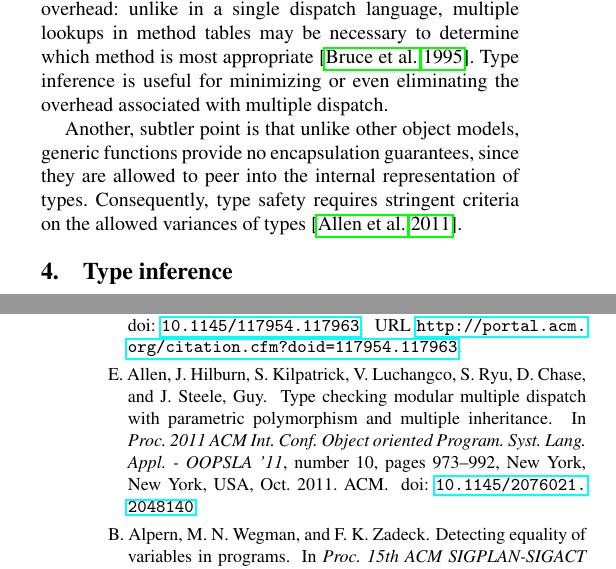
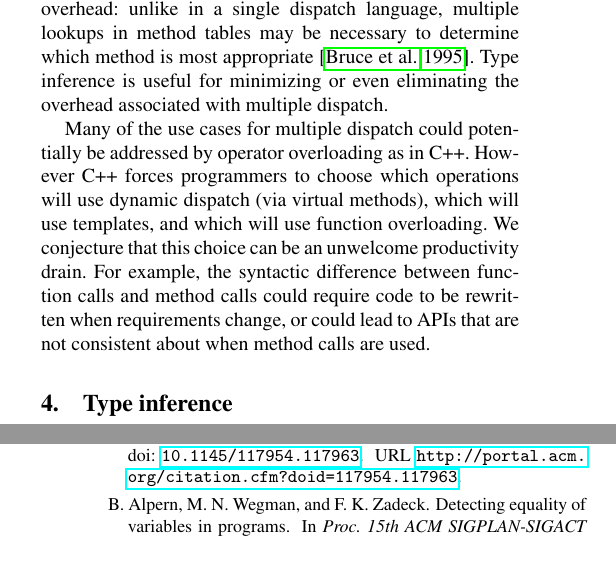
Before and after one commit to jiahao/julia-type-system, a LaTeX paper (pldi2015/pldi2015.tex): two parts of the columns of pages 4 and 11 of 12 before the commit and two parts of the columns of pages 4 and 12 of 13 after it, joined at a grey line, cut so that both start at the same text. Compiled offline with pdfLaTeX; a missing font is replaced by an installed copy or a similar font.

Commit message:
add comparison to operator overloading

```diff
--- a/pldi2015/pldi2015.tex
+++ b/pldi2015/pldi2015.tex
@@ -549,10 +549,20 @@ appropriate~\cite{Bruce1995}. Type inference is
 useful for minimizing or even eliminating the
 overhead associated with multiple dispatch.
 
-Another, subtler point is that unlike other object models, generic functions
-provide no encapsulation guarantees, since they are allowed to peer into the
-internal representation of types. Consequently, type safety requires stringent
-criteria on the allowed variances of types~\cite{Allen2011}.
+Many of the use cases for multiple dispatch could potentially be addressed
+by operator overloading as in C++. However C++ forces programmers to choose
+which operations will use dynamic dispatch (via virtual methods), which will
+use templates, and which will use function overloading. We conjecture that
+this choice can be an unwelcome productivity drain. For example, the
+syntactic difference between function calls and method calls could require
+code to be rewritten when requirements change, or could lead to APIs that
+are not consistent about when method calls are used.
+
+
+%Another, subtler point is that unlike other object models, generic functions
+%provide no encapsulation guarantees, since they are allowed to peer into the
+%internal representation of types. Consequently, type safety requires stringent
+%criteria on the allowed variances of types~\cite{Allen2011}.
 
 
 %% NOTE: This section is actually very good but I don't think we can use it unless
```
Also changed, not shown: pldi2015/pldi2015.tex (2 more changed lines).
